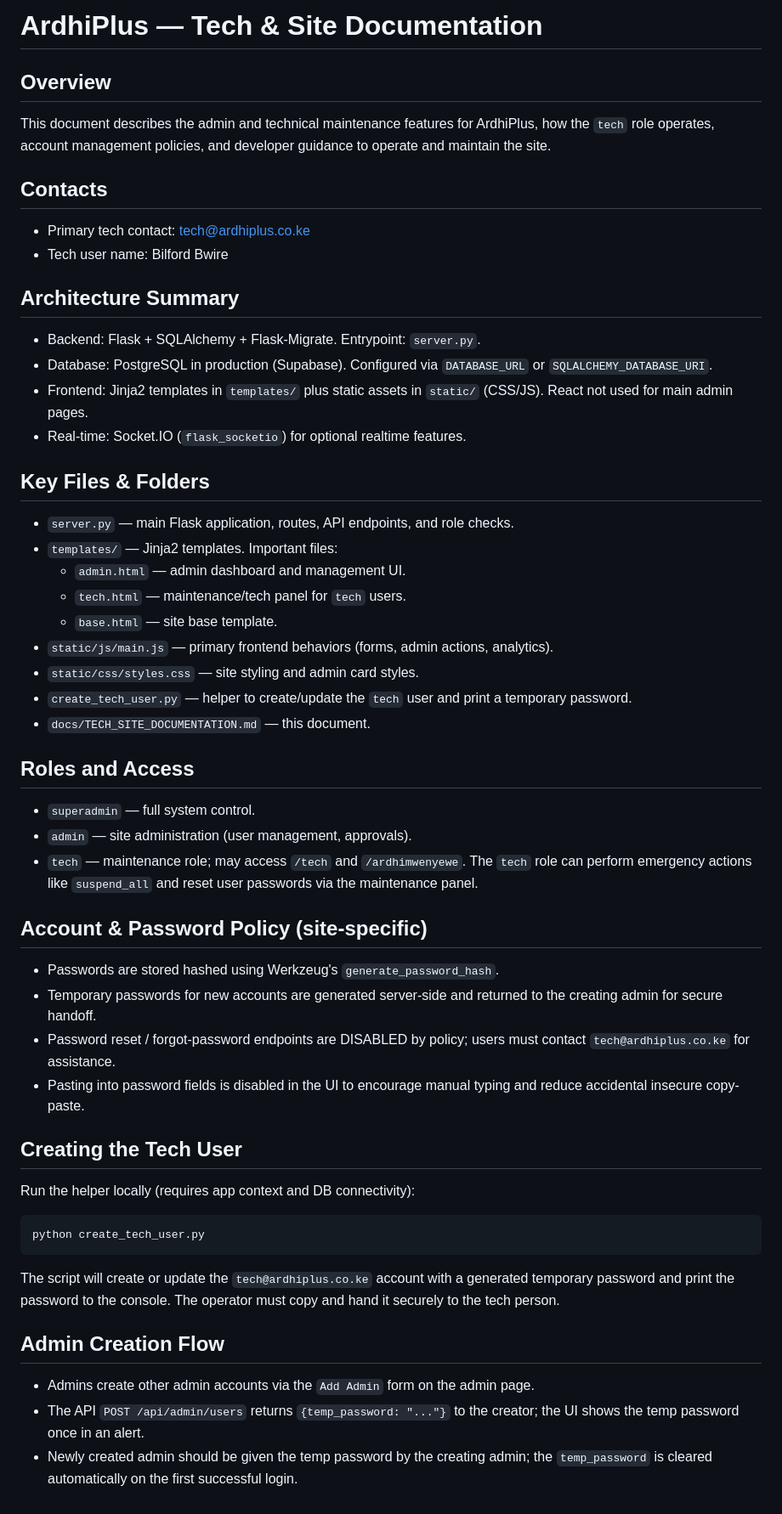
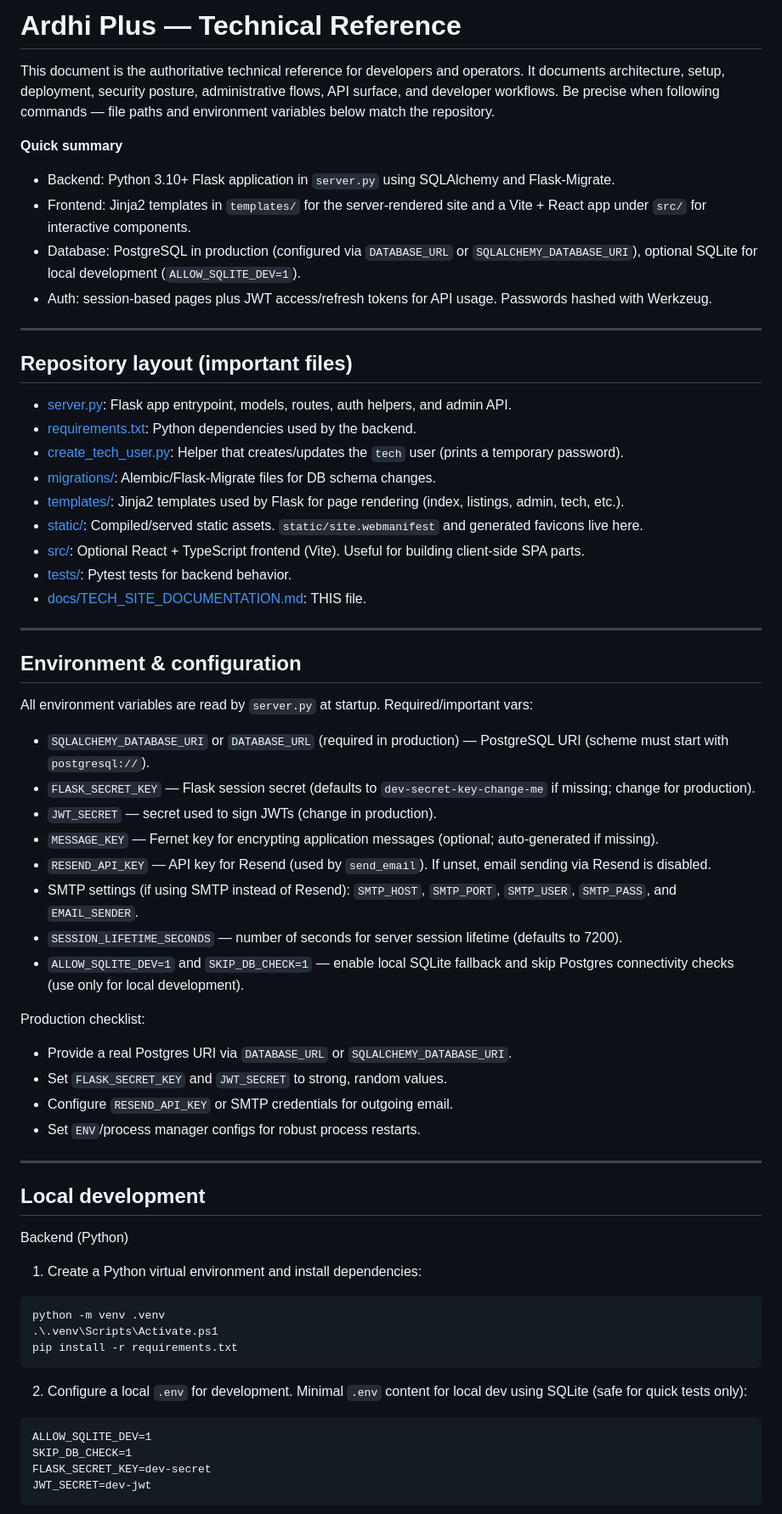
Before and after one commit to BayesianBwire/Ardhiplus, a Markdown page: docs/TECH_SITE_DOCUMENTATION.md, the part around one of its changes. Shown at 85% size. Rendered like a GitHub page.

Commit message:
Revise TECH_SITE_DOCUMENTATION.md: full technical reference and run/deploy instructions

````diff
--- a/docs/TECH_SITE_DOCUMENTATION.md
+++ b/docs/TECH_SITE_DOCUMENTATION.md
@@ -1,60 +1,66 @@
-ArdhiPlus — Tech & Site Documentation
-=====================================
+# Ardhi Plus — Technical Reference
 
-Overview
---------
-This document describes the admin and technical maintenance features for ArdhiPlus, how the `tech` role operates, account management policies, and developer guidance to operate and maintain the site.
+This document is the authoritative technical reference for developers and operators. It documents architecture, setup, deployment, security posture, administrative flows, API surface, and developer workflows. Be precise when following commands — file paths and environment variables below match the repository.
 
-Contacts
---------
-- Primary tech contact: tech@ardhiplus.co.ke
-- Tech user name: Bilford Bwire
+**Quick summary**
+- Backend: Python 3.10+ Flask application in `server.py` using SQLAlchemy and Flask-Migrate.
+- Frontend: Jinja2 templates in `templates/` for the server-rendered site and a Vite + React app under `src/` for interactive components.
+- Database: PostgreSQL in production (configured via `DATABASE_URL` or `SQLALCHEMY_DATABASE_URI`), optional SQLite for local development (`ALLOW_SQLITE_DEV=1`).
+- Auth: session-based pages plus JWT access/refresh tokens for API usage. Passwords hashed with Werkzeug.
 
-Architecture Summary
---------------------
-- Backend: Flask + SQLAlchemy + Flask-Migrate. Entrypoint: `server.py`.
-- Database: PostgreSQL in production (Supabase). Configured via `DATABASE_URL` or `SQLALCHEMY_DATABASE_URI`.
-- Frontend: Jinja2 templates in `templates/` plus static assets in `static/` (CSS/JS). React not used for main admin pages.
-- Real-time: Socket.IO (`flask_socketio`) for optional realtime features.
+---
 
-Key Files & Folders
--------------------
-- `server.py` — main Flask application, routes, API endpoints, and role checks.
-- `templates/` — Jinja2 templates. Important files:
-  - `admin.html` — admin dashboard and management UI.
-  - `tech.html` — maintenance/tech panel for `tech` users.
-  - `base.html` — site base template.
-- `static/js/main.js` — primary frontend behaviors (forms, admin actions, analytics).
-- `static/css/styles.css` — site styling and admin card styles.
-- `create_tech_user.py` — helper to create/update the `tech` user and print a temporary password.
-- `docs/TECH_SITE_DOCUMENTATION.md` — this document.
+## Repository layout (important files)
+- [server.py](server.py): Flask app entrypoint, models, routes, auth helpers, and admin API.
+- [requirements.txt](requirements.txt): Python dependencies used by the backend.
+- [create_tech_user.py](create_tech_user.py): Helper that creates/updates the `tech` user (prints a temporary password).
+- [migrations/](migrations): Alembic/Flask-Migrate files for DB schema changes.
+- [templates/](templates): Jinja2 templates used by Flask for page rendering (index, listings, admin, tech, etc.).
+- [static/](static): Compiled/served static assets. `static/site.webmanifest` and generated favicons live here.
+- [src/](src): Optional React + TypeScript frontend (Vite). Useful for building client-side SPA parts.
+- [tests/](tests): Pytest tests for backend behavior.
+- [docs/TECH_SITE_DOCUMENTATION.md](docs/TECH_SITE_DOCUMENTATION.md): THIS file.
 
-Roles and Access
-----------------
-- `superadmin` — full system control.
-- `admin` — site administration (user management, approvals).
-- `tech` — maintenance role; may access `/tech` and `/ardhimwenyewe`. The `tech` role can perform emergency actions like `suspend_all` and reset user passwords via the maintenance panel.
+---
 
-Account & Password Policy (site-specific)
------------------------------------------
-- Passwords are stored hashed using Werkzeug's `generate_password_hash`.
-- Temporary passwords for new accounts are generated server-side and returned to the creating admin for secure handoff.
-- Password reset / forgot-password endpoints are DISABLED by policy; users must contact `tech@ardhiplus.co.ke` for assistance.
-- Pasting into password fields is disabled in the UI to encourage manual typing and reduce accidental insecure copy-paste.
+## Environment & configuration
+All environment variables are read by `server.py` at startup. Required/important vars:
 
-Creating the Tech User
-----------------------
-Run the helper locally (requires app context and DB connectivity):
+- `SQLALCHEMY_DATABASE_URI` or `DATABASE_URL` (required in production) — PostgreSQL URI (scheme must start with `postgresql://`).
+- `FLASK_SECRET_KEY` — Flask session secret (defaults to `dev-secret-key-change-me` if missing; change for production).
+- `JWT_SECRET` — secret used to sign JWTs (change in production).
+- `MESSAGE_KEY` — Fernet key for encrypting application messages (optional; auto-generated if missing).
+- `RESEND_API_KEY` — API key for Resend (used by `send_email`). If unset, email sending via Resend is disabled.
+- SMTP settings (if using SMTP instead of Resend): `SMTP_HOST`, `SMTP_PORT`, `SMTP_USER`, `SMTP_PASS`, and `EMAIL_SENDER`.
+- `SESSION_LIFETIME_SECONDS` — number of seconds for server session lifetime (defaults to 7200).
+- `ALLOW_SQLITE_DEV=1` and `SKIP_DB_CHECK=1` — enable local SQLite fallback and skip Postgres connectivity checks (use only for local development).
+
+Production checklist:
+- Provide a real Postgres URI via `DATABASE_URL` or `SQLALCHEMY_DATABASE_URI`.
+- Set `FLASK_SECRET_KEY` and `JWT_SECRET` to strong, random values.
+- Configure `RESEND_API_KEY` or SMTP credentials for outgoing email.
+- Set `ENV`/process manager configs for robust process restarts.
+
+---
+
+## Local development
+
+Backend (Python)
+
+1. Create a Python virtual environment and install dependencies:
 
 ```powershell
-python create_tech_user.py
+python -m venv .venv
+.\.venv\Scripts\Activate.ps1
+pip install -r requirements.txt
 ```
 
-The script will create or update the `tech@ardhiplus.co.ke` account with a generated temporary password and print the password to the console. The operator must copy and hand it securely to the tech person.
+2. Configure a local `.env` for development. Minimal `.env` content for local dev using SQLite (safe for quick tests only):
 
-Admin Creation Flow
--------------------
-- Admins create other admin accounts via the `Add Admin` form on the admin page.
-- The API `POST /api/admin/users` returns `{temp_password: "..."}` to the creator; the UI shows the temp password once in an alert.
-- Newly created admin should be given the temp password by the creating admin; the `temp_password` is cleared automatically on the first successful login.
+```
+ALLOW_SQLITE_DEV=1
+SKIP_DB_CHECK=1
+FLASK_SECRET_KEY=dev-secret
+JWT_SECRET=dev-jwt
+```
 
````
Also changed, not shown: other parts of docs/TECH_SITE_DOCUMENTATION.md (+165 -38 lines).
